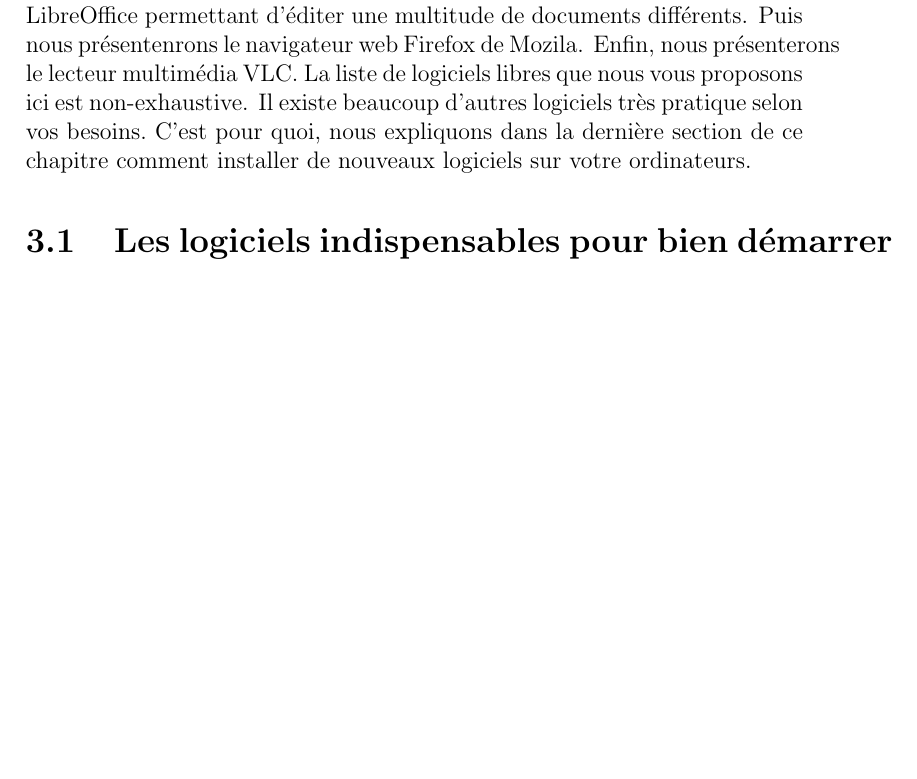
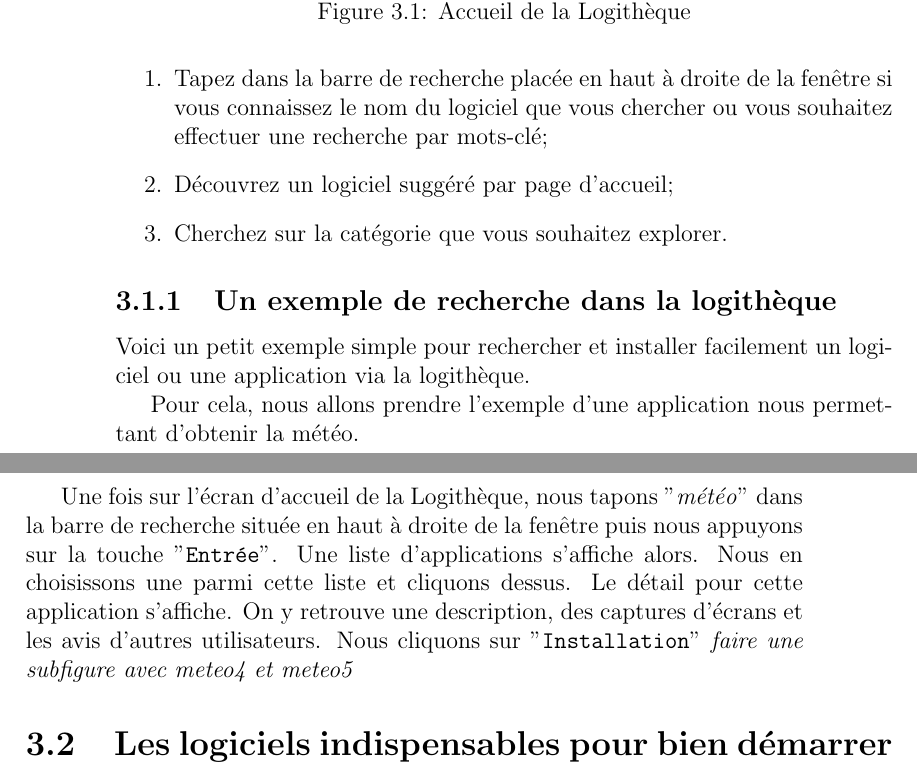
Before and after one commit to laurelinemartin/eisenia, a LaTeX book (Guide_Linux/guide_linux.tex): part of page 23 of 37 before the commit and two parts of pages 24 and 25 of 39 after it, the two joined at a grey line, cut at the place of the change, the shorter picture padded with empty space. Compiled offline with pdfLaTeX.

Commit message:
Début du chap 3 partie Logithèque casi ok

```diff
--- a/Guide_Linux/guide_linux.tex
+++ b/Guide_Linux/guide_linux.tex
@@ -2,6 +2,7 @@
 \usepackage[utf8]{inputenc}
 \usepackage{hyperref}
 \usepackage{graphicx}
+\usepackage{hyperref}
 %\usepackage{wrapfig}
 
 \title{Petit guide d'utilisation de Linux Mint}
@@ -295,11 +296,3 @@ Dans ce chapitre, nous intéresser aux bzses du système d'exploitation Linux Mi
 		 	\end{itemize}
 		 \end{enumerate}
 
-\chapter{Logiciels}
-Dans ce chapitre, nous allons aborder quelques logiciels libres de base pour bien démarrer avec son ordinateur.
-Nous présenterons tout d'abord le pack LibreOffice permettant d'éditer une multitude de documents différents.
-Puis nous présentenrons le navigateur web Firefox de Mozila.
-Enfin, nous présenterons le lecteur multimédia VLC.
-La liste de logiciels libres que nous vous proposons ici est non-exhaustive.
-Il existe beaucoup d'autres logiciels très pratique selon vos besoins.\
-C'est pour quoi, nous expliquons dans la dernière section de ce chapitre comment installer de nouveaux logiciels sur votre ordinateurs.
@@ -305,0 +316 @@ C'est pour quoi, nous expliquons dans la dernière section de ce chapitre commen
+		\caption{Accueil de la Logithèque}
@@ -306,3 +321,29 @@ C'est pour quoi, nous expliquons dans la dernière section de ce chapitre commen
+		\item Tapez dans la barre de recherche placée en haut à droite de la fenêtre si vous connaissez le nom du logiciel que vous chercher ou vous souhaitez effectuer une recherche par mots-clé;
+		\item Découvrez un logiciel suggéré par page d'accueil;
+		\item Cherchez sur la catégorie que vous souhaitez explorer.
+	\end{enumerate}
+	\subsection{Un exemple de recherche dans la logithèque}\label{sec:exlogitheque}
+		Voici un petit exemple simple pour rechercher et installer facilement un logiciel ou une application via la logithèque.\par
+		Pour cela, nous allons prendre l'exemple d'une application nous permettant d'obtenir la météo.\par
+		Une fois sur l'écran d'accueil de la Logithèque, nous tapons "\textit{météo}" dans la barre de recherche située en haut à droite de la fenêtre puis nous appuyons sur la touche "\texttt{Entrée}".
+%		\begin{figure}[h]
+%			\centering
+%			\includegraphics[width=.8\textwidth]{include/meteo1.png}
+%			\caption{Recherche du mot-clé "\textit{météo}" dans la barre de recherche de la logithèque}
+%			\label{fig:meteo1}
+%		\end{figure}\par
+		Une liste d'applications s'affiche alors.
+		Nous en choisissons une parmi cette liste et cliquons dessus.
+%		\begin{figure}
+%		\includegraphcis[width=.8\textwidth]{include/meteo2.png}
+%		\caption{Liste de résultat pour la recherche "\textit{météo}"}
+%		\label{fig:meteo2}
+%		\end{figure}\par
+		Le détail pour cette application s'affiche.
+		On y retrouve une description, des captures d'écrans et les avis d'autres utilisateurs.
+		Nous cliquons sur "\texttt{Installation}"
+		\textit{faire une subfigure avec meteo4 et meteo5}
+
 \section{Les logiciels indispensables pour bien démarrer}
 	\subsection{Le pack LibreOffice}
 		Le pack LibreOffice est indispensable lorsque l'on souhaite rédiger des documents de toute sorte.\newline
```
Also changed, not shown: Guide_Linux/guide_linux.tex (24 more changed lines).
